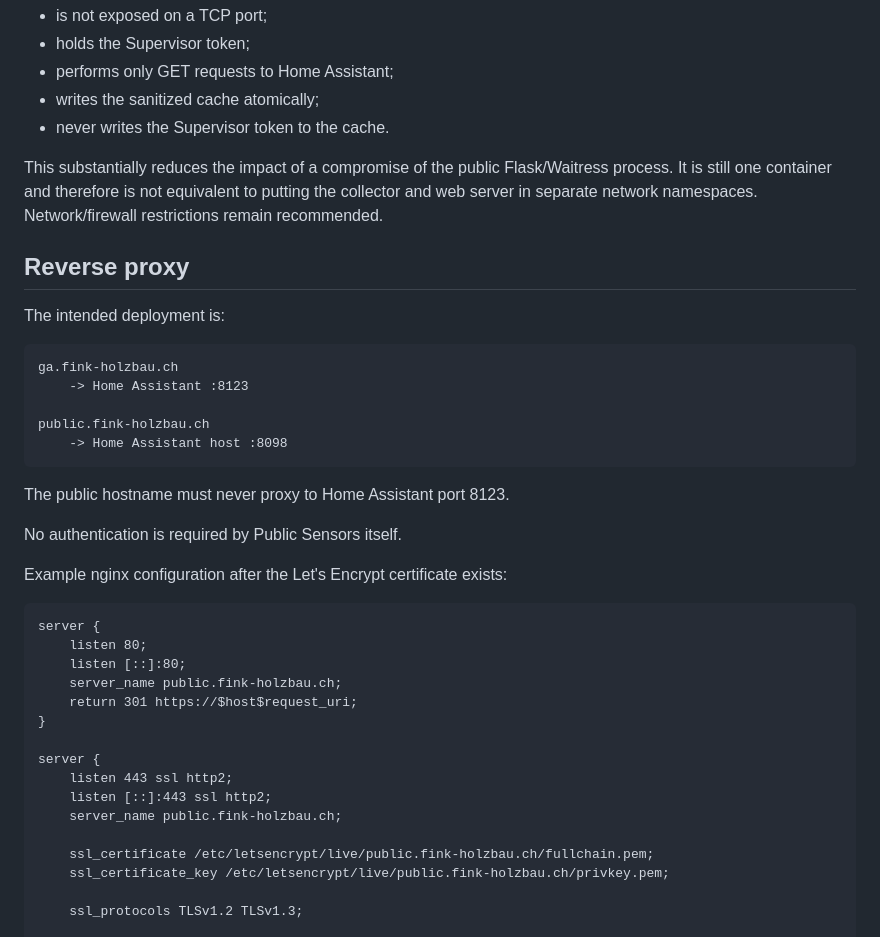
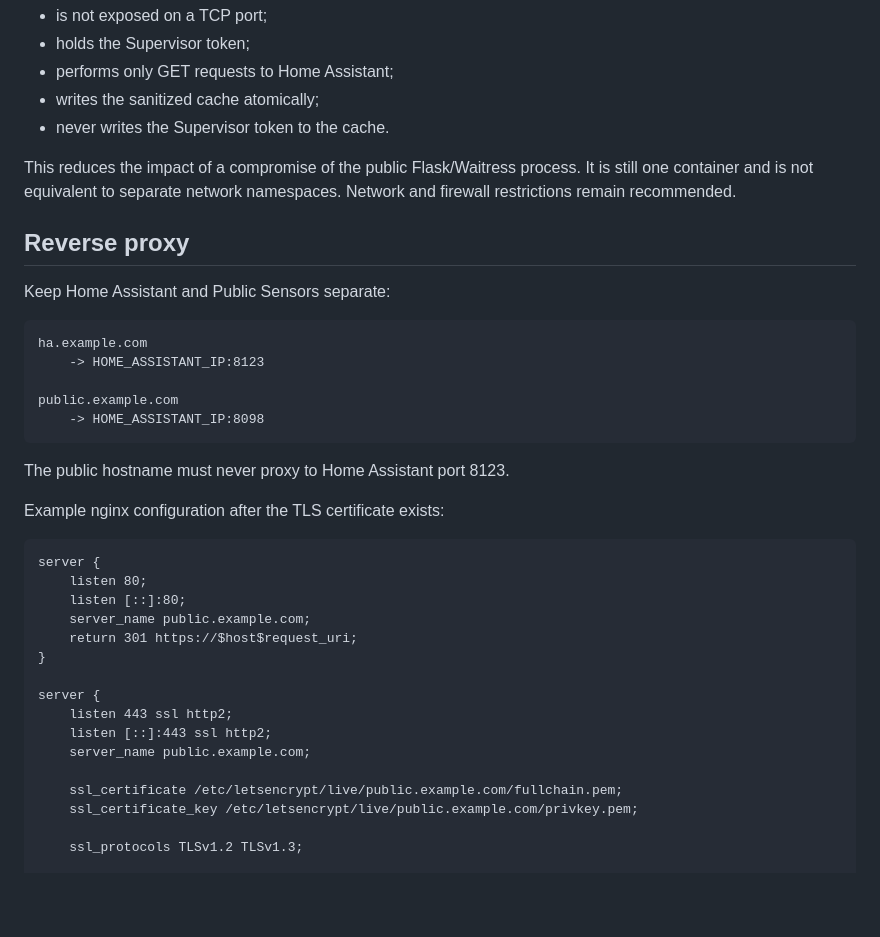
Before and after one commit to ErnstFinkAG/ha_add-ons, a Markdown page: public_sensors/DOCS.md, the part around one of its changes. Rendered like a GitHub page; blank space fills up the shorter version.

```diff
--- a/public_sensors/DOCS.md
+++ b/public_sensors/DOCS.md
@@ -220,38 +208,36 @@ The collector:
 - writes the sanitized cache atomically;
 - never writes the Supervisor token to the cache.
 
-This substantially reduces the impact of a compromise of the public Flask/Waitress process. It is still one container and therefore is not equivalent to putting the collector and web server in separate network namespaces. Network/firewall restrictions remain recommended.
+This reduces the impact of a compromise of the public Flask/Waitress process. It is still one container and is not equivalent to separate network namespaces. Network and firewall restrictions remain recommended.
 
 ## Reverse proxy
 
-The intended deployment is:
+Keep Home Assistant and Public Sensors separate:
 
-    ga.fink-holzbau.ch
-        -> Home Assistant :8123
+    ha.example.com
+        -> HOME_ASSISTANT_IP:8123
 
-    public.fink-holzbau.ch
-        -> Home Assistant host :8098
+    public.example.com
+        -> HOME_ASSISTANT_IP:8098
 
 The public hostname must never proxy to Home Assistant port 8123.
 
-No authentication is required by Public Sensors itself.
-
-Example nginx configuration after the Let's Encrypt certificate exists:
+Example nginx configuration after the TLS certificate exists:
 
     server {
         listen 80;
         listen [::]:80;
-        server_name public.fink-holzbau.ch;
+        server_name public.example.com;
         return 301 https://$host$request_uri;
     }
 
     server {
         listen 443 ssl http2;
         listen [::]:443 ssl http2;
-        server_name public.fink-holzbau.ch;
+        server_name public.example.com;
 
-        ssl_certificate /etc/letsencrypt/live/public.fink-holzbau.ch/fullchain.pem;
-        ssl_certificate_key /etc/letsencrypt/live/public.fink-holzbau.ch/privkey.pem;
+        ssl_certificate /etc/letsencrypt/live/public.example.com/fullchain.pem;
+        ssl_certificate_key /etc/letsencrypt/live/public.example.com/privkey.pem;
 
         ssl_protocols TLSv1.2 TLSv1.3;
 
```
Also changed, not shown: other parts of public_sensors/DOCS.md (+71 -81 lines).
